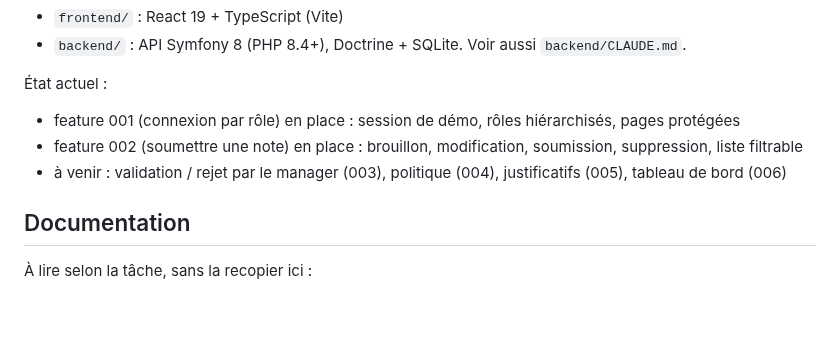
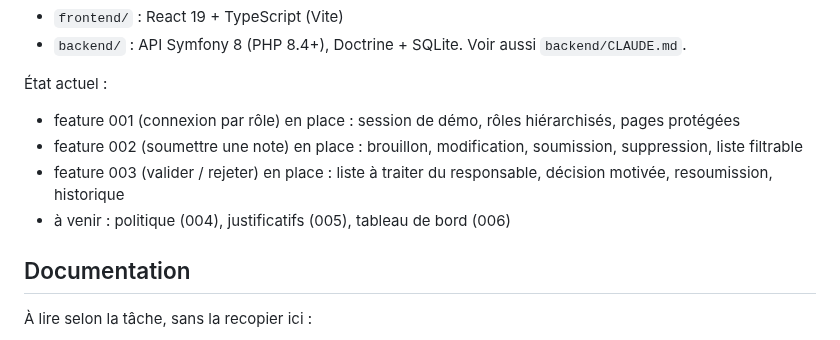
Before and after one commit to cynthialouis/notesdefrais, a Markdown page: CLAUDE.md, the part around the change. Drawn GitHub-style; blank space fills up the shorter version.

```diff
--- a/CLAUDE.md
+++ b/CLAUDE.md
@@ -8,7 +8,8 @@ Un dépôt, deux projets qui ne partagent aucun code et ne communiquent que par
 État actuel :
 - feature 001 (connexion par rôle) en place : session de démo, rôles hiérarchisés, pages protégées
 - feature 002 (soumettre une note) en place : brouillon, modification, soumission, suppression, liste filtrable
-- à venir : validation / rejet par le manager (003), politique (004), justificatifs (005), tableau de bord (006)
+- feature 003 (valider / rejeter) en place : liste à traiter du responsable, décision motivée, resoumission, historique
+- à venir : politique (004), justificatifs (005), tableau de bord (006)
 
 ## Documentation
 
```
Also changed, not shown: docs/api.md (+6 -5 lines), docs/modele-donnees.md (+6 -5 lines).
